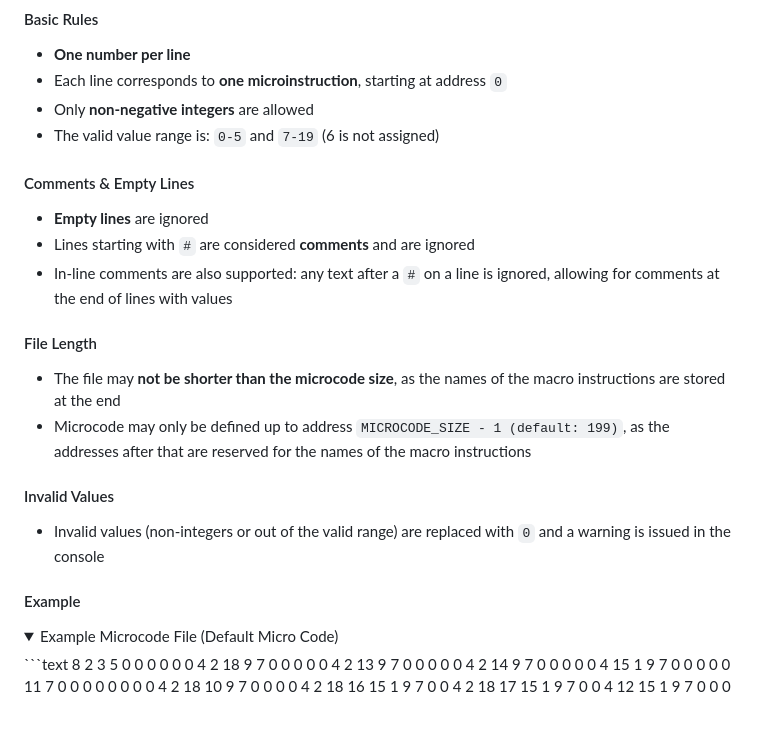
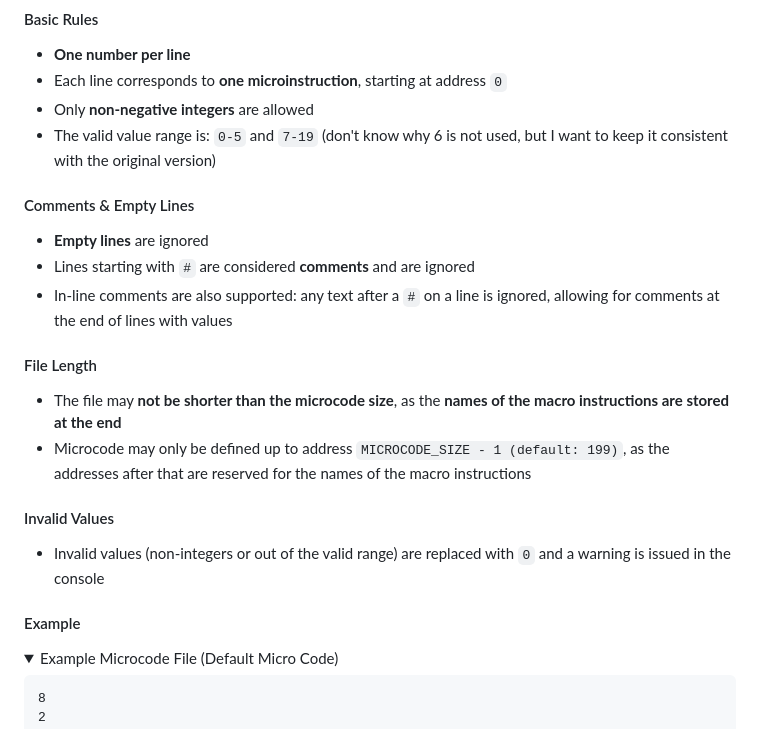
Before and after one commit to flxcraft/johnny, a Markdown page: README.md, the part around one of its changes. Drawn GitHub-style; folded sections open.

````diff
--- a/README.md
+++ b/README.md
@@ -73,7 +99,7 @@ A `.mc` file describes the initial contents of the microprogram (microcode).
 - **One number per line**
 - Each line corresponds to **one microinstruction**, starting at address `0`
 - Only **non-negative integers** are allowed
-- The valid value range is: `0-5` and `7-19` (6 is not assigned)
+- The valid value range is: `0-5` and `7-19` (don't know why 6 is not used, but I want to keep it consistent with the original version)
 
 #### Comments & Empty Lines
 - **Empty lines** are ignored
@@ -81,7 +107,7 @@ A `.mc` file describes the initial contents of the microprogram (microcode).
 - In-line comments are also supported: any text after a `#` on a line is ignored, allowing for comments at the end of lines with values
 
 #### File Length
-- The file may **not be shorter than the microcode size**, as the names of the macro instructions are stored at the end
+- The file may **not be shorter than the microcode size**, as the **names of the macro instructions are stored at the end**
 - Microcode may only be defined up to address `MICROCODE_SIZE - 1 (default: 199)`, as the addresses after that are reserved for the names of the macro instructions
 
 #### Invalid Values
@@ -90,6 +116,7 @@ A `.mc` file describes the initial contents of the microprogram (microcode).
 #### Example
 <details>
 <summary>Example Microcode File (Default Micro Code)</summary>
+
 ```text
 8
 2
````
Also changed, not shown: other parts of README.md (+38 -12 lines).
